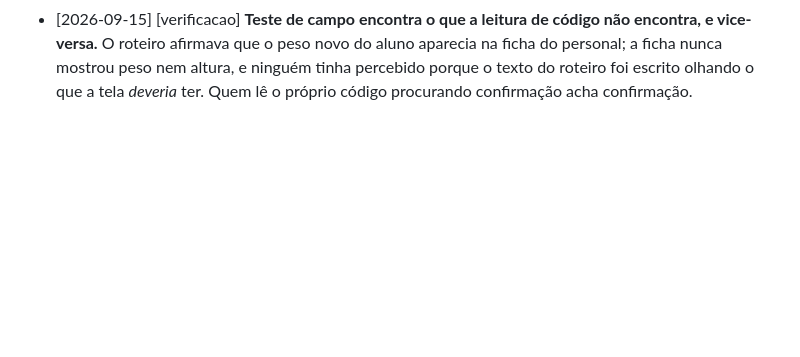
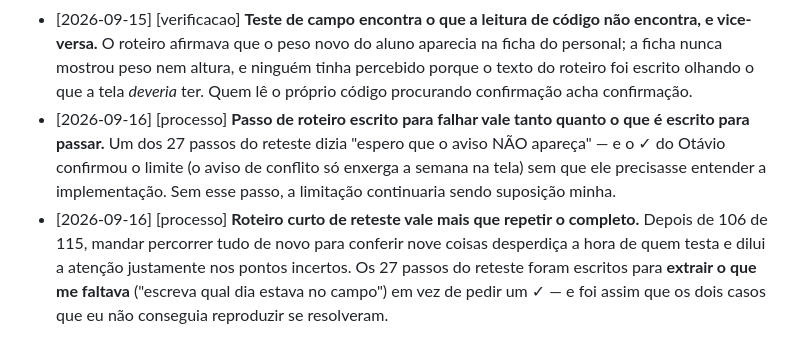
Before and after one commit to tatografa/tatografa, a Markdown page: docs/LEARNINGS.md, the part around the change. Rendered like a GitHub page; blank space fills up the shorter version.

```diff
--- a/docs/LEARNINGS.md
+++ b/docs/LEARNINGS.md
@@ -497,3 +497,14 @@ Três consequências para os próximos milestones:
   do personal; a ficha nunca mostrou peso nem altura, e ninguém tinha percebido porque o
   texto do roteiro foi escrito olhando o que a tela *deveria* ter. Quem lê o próprio código
   procurando confirmação acha confirmação.
+- [2026-09-16] [processo] **Passo de roteiro escrito para falhar vale tanto quanto o que é
+  escrito para passar.** Um dos 27 passos do reteste dizia "espero que o aviso NÃO apareça"
+  — e o ✓ do Otávio confirmou o limite (o aviso de conflito só enxerga a semana na tela)
+  sem que ele precisasse entender a implementação. Sem esse passo, a limitação continuaria
+  sendo suposição minha.
+- [2026-09-16] [processo] **Roteiro curto de reteste vale mais que repetir o completo.**
+  Depois de 106 de 115, mandar percorrer tudo de novo para conferir nove coisas desperdiça
+  a hora de quem testa e dilui a atenção justamente nos pontos incertos. Os 27 passos do
+  reteste foram escritos para **extrair o que me faltava** ("escreva qual dia estava no
+  campo") em vez de pedir um ✓ — e foi assim que os dois casos que eu não conseguia
+  reproduzir se resolveram.
```
Also changed, not shown: CLAUDE.md (+6 -1 lines), docs/plan/milestones.md (+37 -1 lines).
